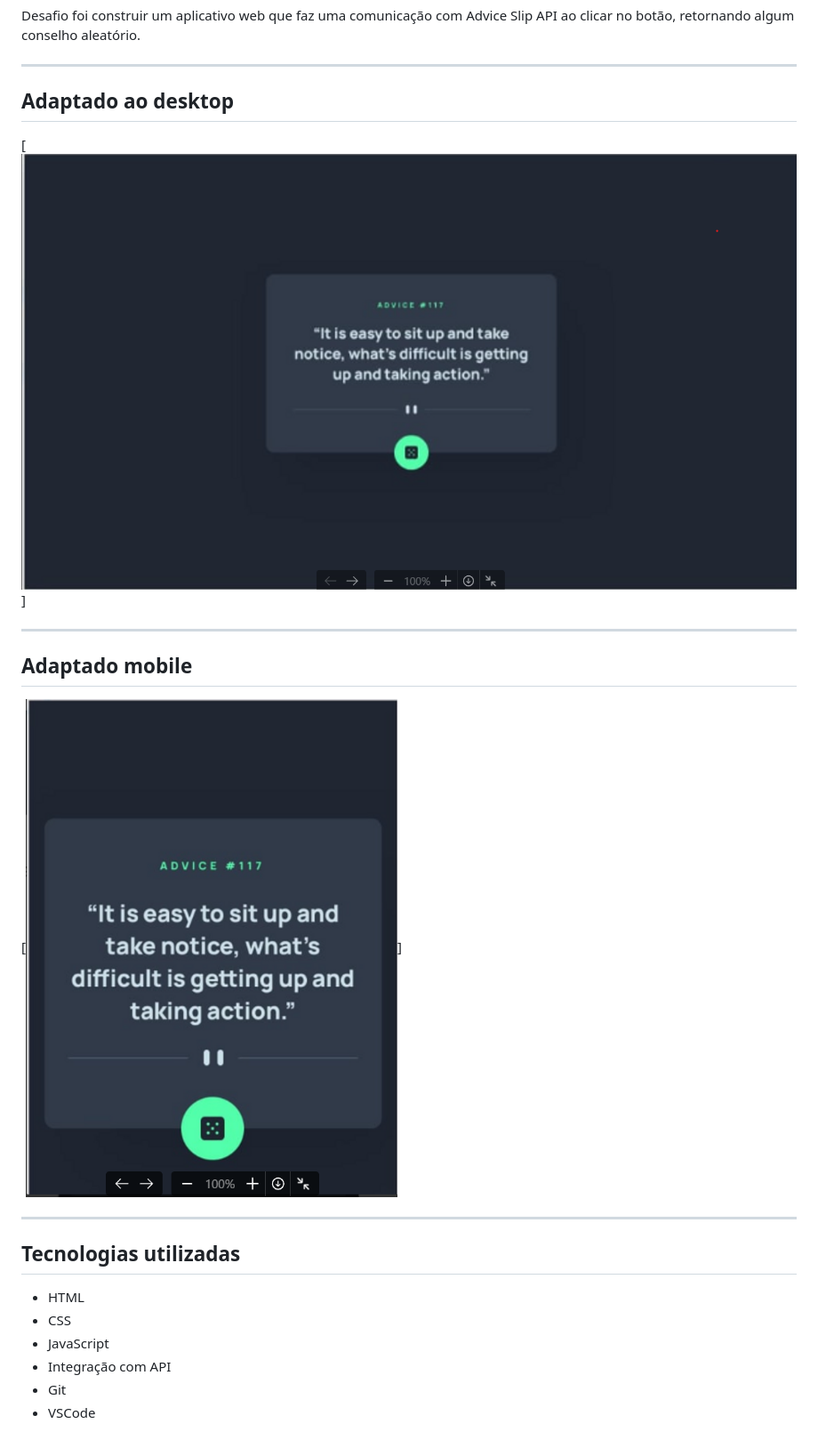
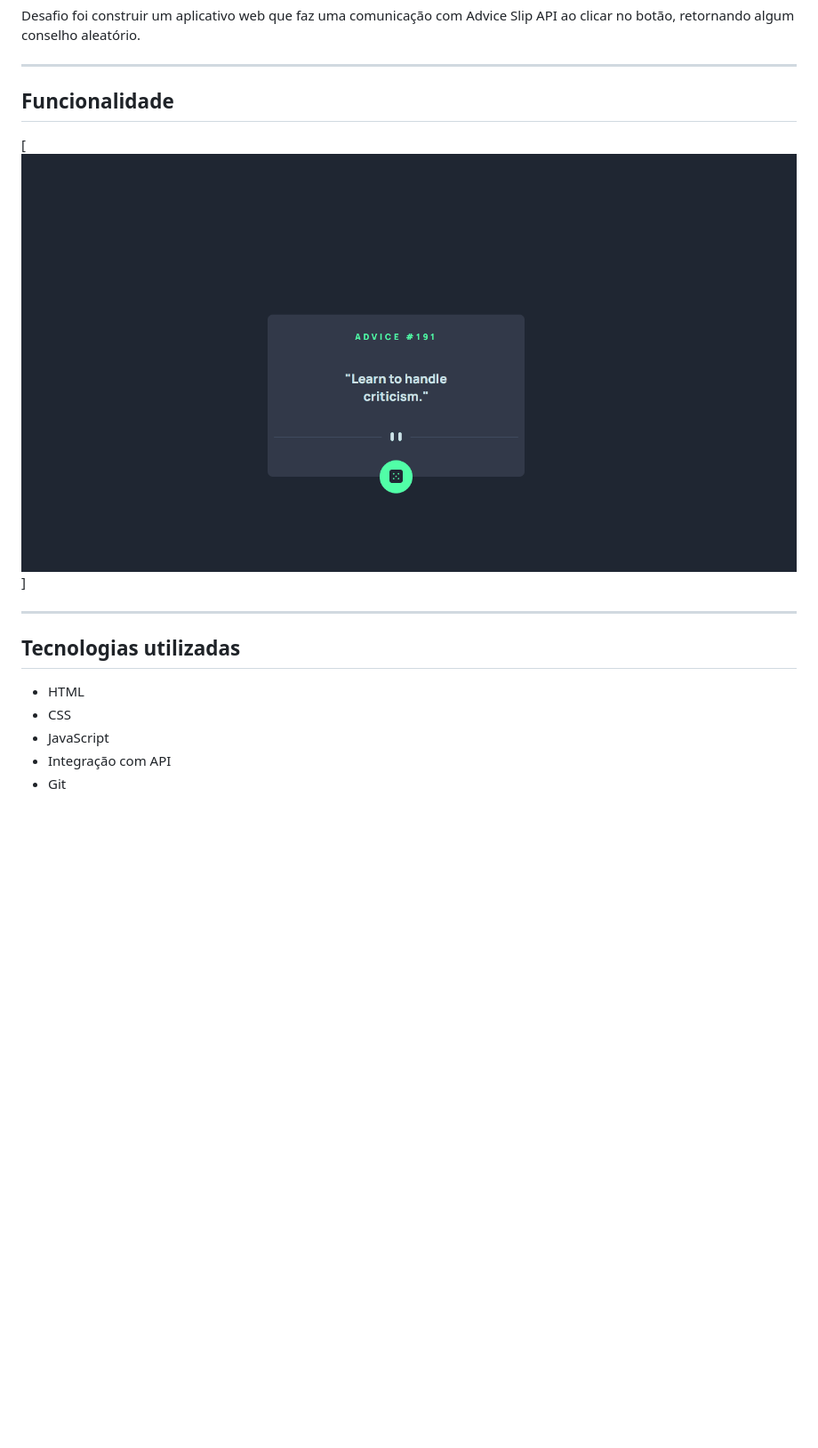
Before and after one commit to rjunio98/Advice-generator-app-API, a Markdown page: README.md, the part around the change. Shown: that part at 89% size. Drawn GitHub-style; pictures changed too: design/design.desktop.png (deleted), design/design.mobile.png (deleted), design/gerador-de-conselho.gif (added); blank space fills up the shorter version.

Commit message:
mudança no readme

```diff
--- a/README.md
+++ b/README.md
@@ -5,15 +5,10 @@ Desafio foi construir um aplicativo web que faz uma comunicação com Advice Sli
 
 ---
 
-## Adaptado ao desktop
-[<img src="./design/design.desktop.png">]
+## Funcionalidade
+[<img src="./design/gerador-de-conselho.gif" alt="funcionalidade do botao">]
 
----
-
-## Adaptado mobile
-[<img src="./design/design.mobile.png">]
-
----
+----
 
 ## Tecnologias utilizadas
 - HTML
@@ -21,4 +16,3 @@ Desafio foi construir um aplicativo web que faz uma comunicação com Advice Sli
 - JavaScript
 - Integração com API
 - Git
-- VSCode
```
